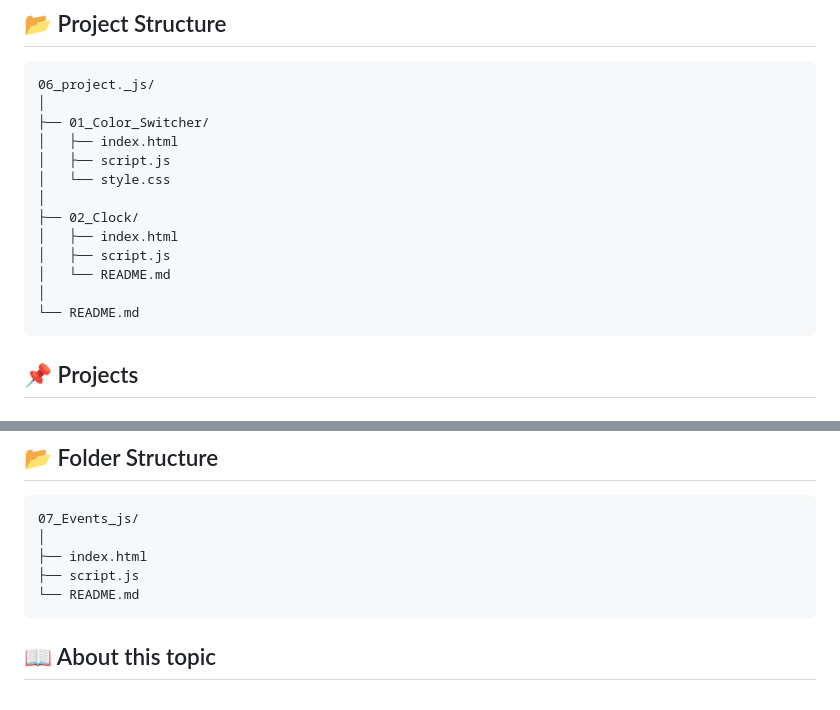
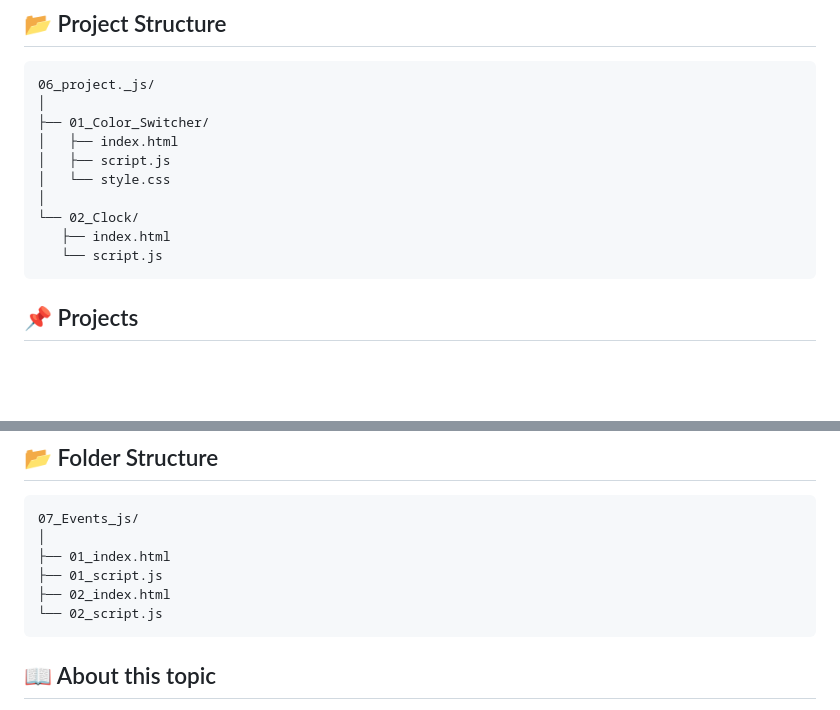
Before and after one commit to Shivam-Yadav11/javascript-Learn, a Markdown page: README.md, 2 parts joined by grey strips. Rendered like a GitHub page; blank space fills up the shorter version.

````diff
--- a/README.md
+++ b/README.md
@@ -640,12 +640,9 @@ A collection of beginner-friendly JavaScript projects built to practice HTML, CS
 │   ├── script.js
 │   └── style.css
 │
-├── 02_Clock/
-│   ├── index.html
-│   ├── script.js
-│   └── README.md
-│
-└── README.md
+└── 02_Clock/
+   ├── index.html
+   └── script.js
 ```
 
 ## 📌 Projects
@@ -729,9 +726,10 @@ Understanding and implementing JavaScript Events. This project demonstrates how
 ```text
 07_Events_js/
 │
-├── index.html
-├── script.js
-└── README.md
+├── 01_index.html
+├── 01_script.js
+├── 02_index.html
+└── 02_script.js
 ```
 
 ## 📖 About this topic
````
